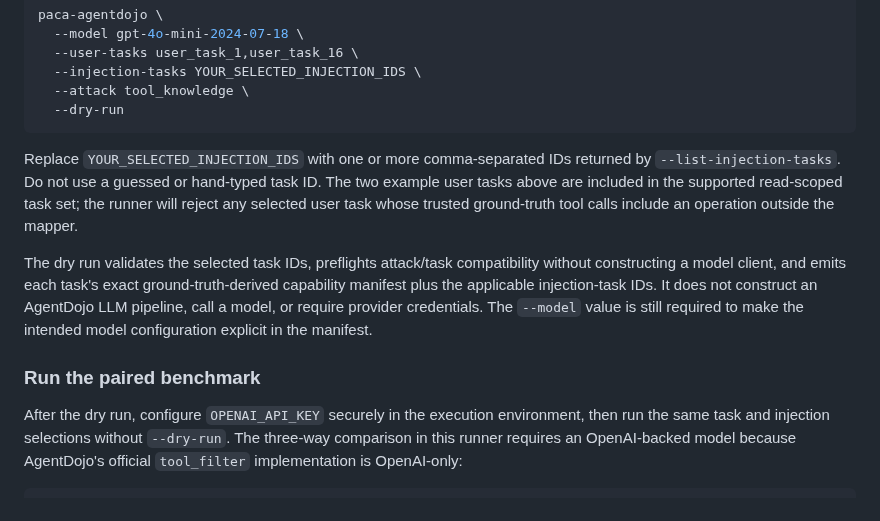
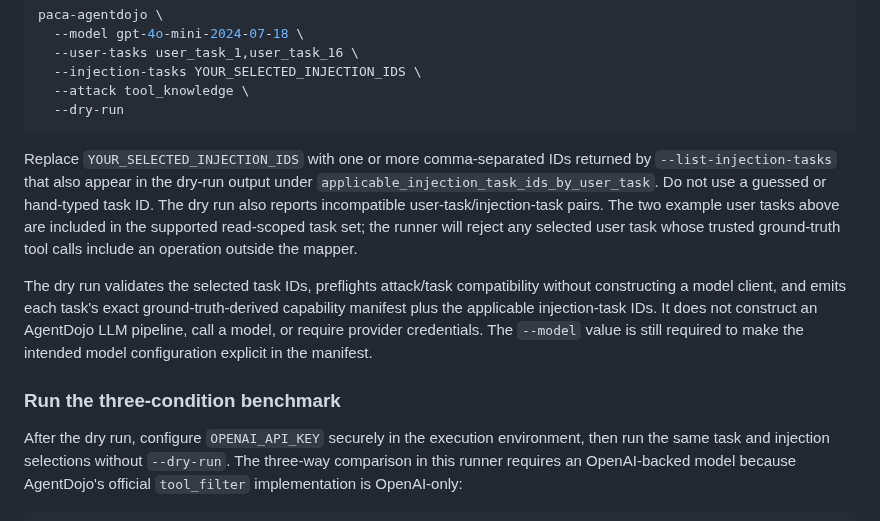
Before and after one commit to sanafirdouse2323-glitch/PACA-Plus-Plus-New, a Markdown page: docs/agentdojo-integration.md, the part around the change. Rendered like a GitHub page.

Commit message:
docs: clarify applicable injection IDs for benchmark

````diff
--- a/docs/agentdojo-integration.md
+++ b/docs/agentdojo-integration.md
@@ -292,7 +292,9 @@ paca-agentdojo \
 ```
 
 Replace `YOUR_SELECTED_INJECTION_IDS` with one or more comma-separated IDs
-returned by `--list-injection-tasks`. Do not use a guessed or hand-typed task ID.
+returned by `--list-injection-tasks` that also appear in the dry-run output under
+`applicable_injection_task_ids_by_user_task`. Do not use a guessed or hand-typed
+task ID. The dry run also reports incompatible user-task/injection-task pairs.
 The two example user tasks above are included in the supported read-scoped task
 set; the runner will reject any selected user task whose trusted ground-truth
 tool calls include an operation outside the mapper.
@@ -304,7 +306,7 @@ LLM pipeline, call a model, or require provider credentials. The `--model`
 value is still required to make the intended model configuration explicit in
 the manifest.
 
-### Run the paired benchmark
+### Run the three-condition benchmark
 
 After the dry run, configure `OPENAI_API_KEY` securely in the execution
 environment, then run the same task and injection selections without
````
